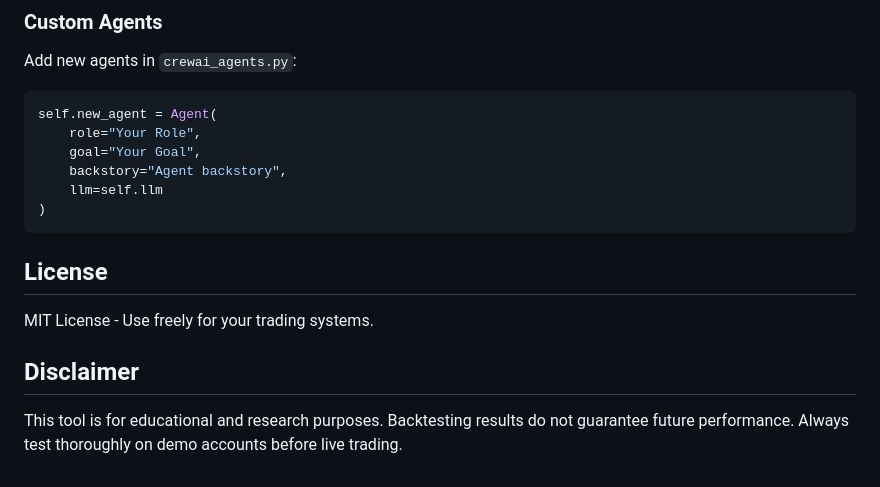
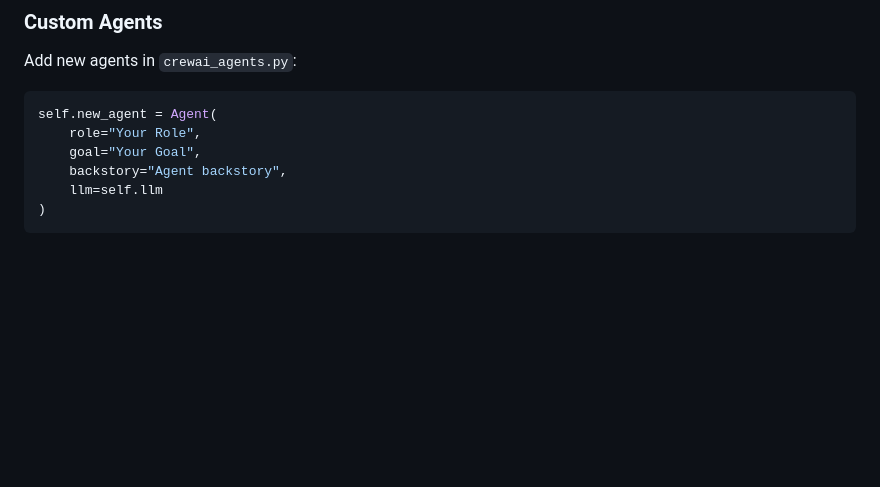
Before and after one commit to vincentwongso/mt5-strategies, a Markdown page: MT5StrategyTester/README.md, the part around the change. Drawn GitHub-style; blank space fills up the shorter version.

Commit message:
Remove the licence

````diff
--- a/MT5StrategyTester/README.md
+++ b/MT5StrategyTester/README.md
@@ -255,11 +255,3 @@ self.new_agent = Agent(
     llm=self.llm
 )
 ```
-
-## License
-
-MIT License - Use freely for your trading systems.
-
-## Disclaimer
-
-This tool is for educational and research purposes. Backtesting results do not guarantee future performance. Always test thoroughly on demo accounts before live trading.
````
